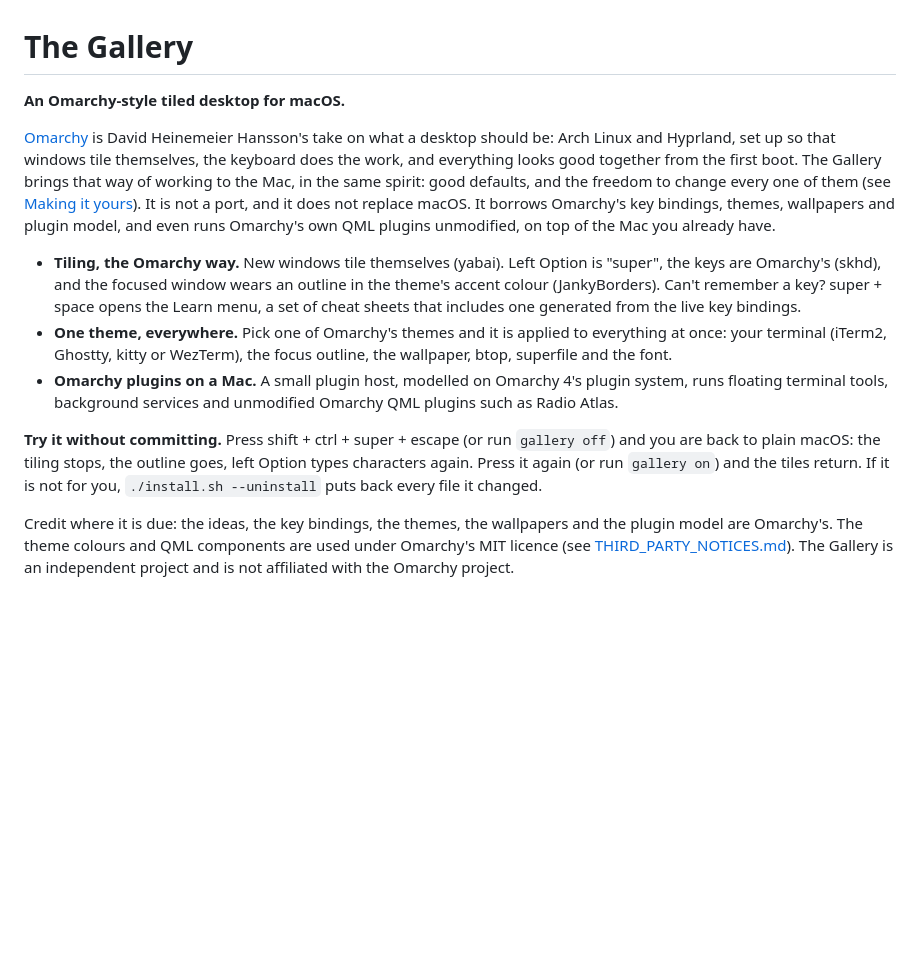
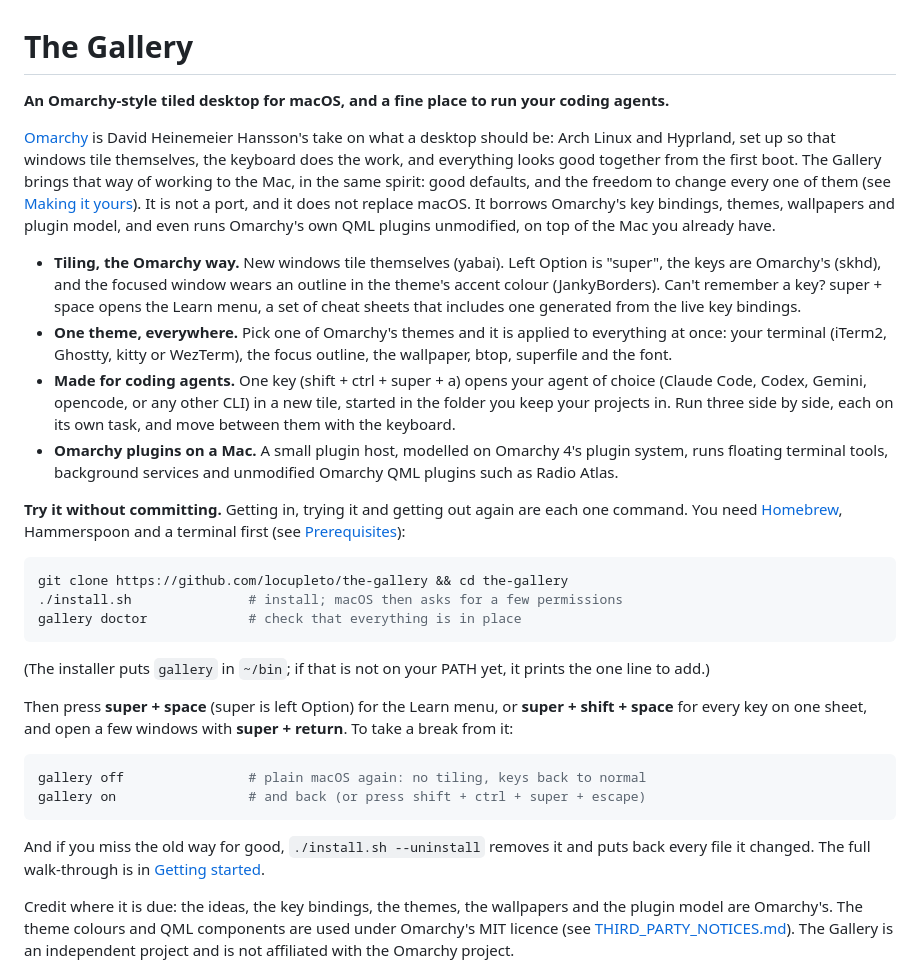
Before and after one commit to locupleto/the-gallery, a Markdown page: README.md, the part around one of its changes. Rendered like a GitHub page; blank space fills up the shorter version.

Commit message:
README: agents in the tagline and a screenshot, a quick start up front
The opening now says how to install, try, switch off and on, and
uninstall. The installer notes when ~/bin is not on PATH, so a first
gallery doctor does not fail with 'command not found'.

Co-Authored-By: Claude Opus 5.5 <noreply@anthropic.com>

````diff
--- a/README.md
+++ b/README.md
@@ -1,6 +1,6 @@
 # The Gallery
 
-**An Omarchy-style tiled desktop for macOS.**
+**An Omarchy-style tiled desktop for macOS, and a fine place to run your coding agents.**
 
 [Omarchy](https://omarchy.org) is David Heinemeier Hansson's take on what a
 desktop should be: Arch Linux and Hyprland, set up so that windows tile
@@ -20,15 +20,39 @@ the Mac you already have.
 - **One theme, everywhere.** Pick one of Omarchy's themes and it is applied
   to everything at once: your terminal (iTerm2, Ghostty, kitty or WezTerm),
   the focus outline, the wallpaper, btop, superfile and the font.
+- **Made for coding agents.** One key (shift + ctrl + super + a) opens your
+  agent of choice (Claude Code, Codex, Gemini, opencode, or any other CLI) in a
+  new tile, started in the folder you keep your projects in. Run three side
+  by side, each on its own task, and move between them with the keyboard.
 - **Omarchy plugins on a Mac.** A small plugin host, modelled on Omarchy 4's
   plugin system, runs floating terminal tools, background services and
   unmodified Omarchy QML plugins such as Radio Atlas.
 
-**Try it without committing.** Press shift + ctrl + super + escape (or run
-`gallery off`) and you are back to plain macOS: the tiling stops, the
-outline goes, left Option types characters again. Press it again (or run
-`gallery on`) and the tiles return. If it is not for you,
-`./install.sh --uninstall` puts back every file it changed.
+**Try it without committing.** Getting in, trying it and getting out again
+are each one command. You need [Homebrew](https://brew.sh), Hammerspoon and
+a terminal first (see [Prerequisites](#prerequisites)):
+
+```sh
+git clone https://github.com/locupleto/the-gallery && cd the-gallery
+./install.sh               # install; macOS then asks for a few permissions
+gallery doctor             # check that everything is in place
+```
+
+(The installer puts `gallery` in `~/bin`; if that is not on your PATH yet, it
+prints the one line to add.)
+
+Then press **super + space** (super is left Option) for the Learn menu, or
+**super + shift + space** for every key on one sheet, and open a few windows
+with **super + return**. To take a break from it:
+
+```sh
+gallery off                # plain macOS again: no tiling, keys back to normal
+gallery on                 # and back (or press shift + ctrl + super + escape)
+```
+
+And if you miss the old way for good, `./install.sh --uninstall` removes it
+and puts back every file it changed. The full walk-through is in
+[Getting started](docs/GETTING-STARTED.md).
 
 Credit where it is due: the ideas, the key bindings, the themes, the
 wallpapers and the plugin model are Omarchy's. The theme colours and QML
````
Also changed, not shown: other parts of README.md (+7 -0 lines), docs/INSTALL.md (+8 -1 lines), assets/screenshots/agents.jpg (added), 1 other file.
